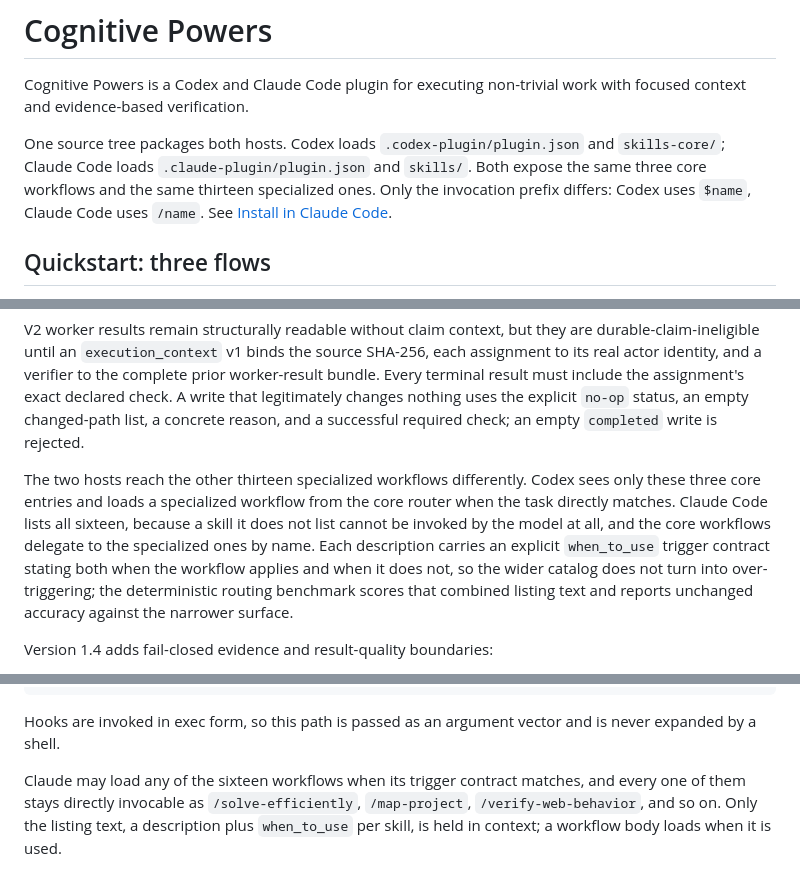
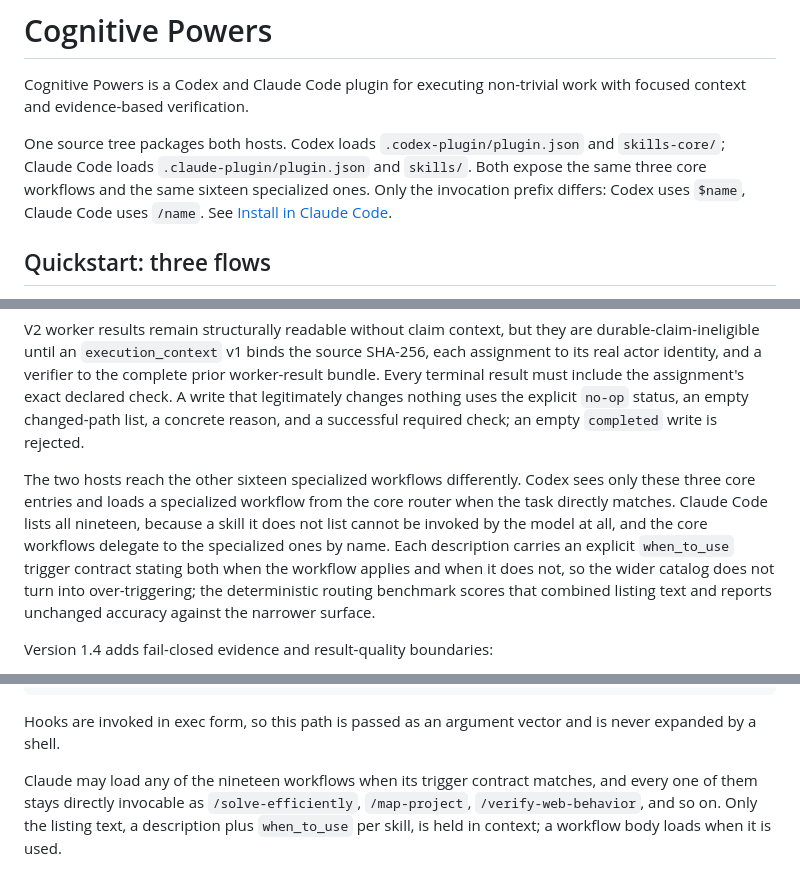
Before and after one commit to Drizzy07x/cognitive-powers, a Markdown page: README.md, 3 parts joined by grey strips. GitHub-like rendering.

```diff
--- a/README.md
+++ b/README.md
@@ -11,7 +11,7 @@ Cognitive Powers is a Codex and Claude Code plugin for executing non-trivial wor
 
 One source tree packages both hosts. Codex loads `.codex-plugin/plugin.json` and
 `skills-core/`; Claude Code loads `.claude-plugin/plugin.json` and `skills/`.
-Both expose the same three core workflows and the same thirteen specialized ones.
+Both expose the same three core workflows and the same sixteen specialized ones.
 Only the invocation prefix differs: Codex uses `$name`, Claude Code uses
 `/name`. See [Install in Claude Code](#install-in-claude-code).
 
@@ -71,7 +71,7 @@ assignment's exact declared check. A write that legitimately changes nothing
 uses the explicit `no-op` status, an empty changed-path list, a concrete reason,
 and a successful required check; an empty `completed` write is rejected.
 
-The two hosts reach the other thirteen specialized workflows differently. Codex sees only these three core entries and loads a specialized workflow from the core router when the task directly matches. Claude Code lists all sixteen, because a skill it does not list cannot be invoked by the model at all, and the core workflows delegate to the specialized ones by name. Each description carries an explicit `when_to_use` trigger contract stating both when the workflow applies and when it does not, so the wider catalog does not turn into over-triggering; the deterministic routing benchmark scores that combined listing text and reports unchanged accuracy against the narrower surface.
+The two hosts reach the other sixteen specialized workflows differently. Codex sees only these three core entries and loads a specialized workflow from the core router when the task directly matches. Claude Code lists all nineteen, because a skill it does not list cannot be invoked by the model at all, and the core workflows delegate to the specialized ones by name. Each description carries an explicit `when_to_use` trigger contract stating both when the workflow applies and when it does not, so the wider catalog does not turn into over-triggering; the deterministic routing benchmark scores that combined listing text and reports unchanged accuracy against the narrower surface.
 
 Version 1.4 adds fail-closed evidence and result-quality boundaries:
 
@@ -204,7 +204,7 @@ every platform. On Windows, `python3` resolves to the Microsoft Store alias in
 Hooks are invoked in exec form, so this path is passed as an argument vector and
 is never expanded by a shell.
 
-Claude may load any of the sixteen workflows when its trigger contract matches,
+Claude may load any of the nineteen workflows when its trigger contract matches,
 and every one of them stays directly invocable as `/solve-efficiently`,
 `/map-project`, `/verify-web-behavior`, and so on. Only the listing text, a
 description plus `when_to_use` per skill, is held in context; a workflow body
```
Also changed, not shown: CHANGELOG.md (+14 -0 lines).
